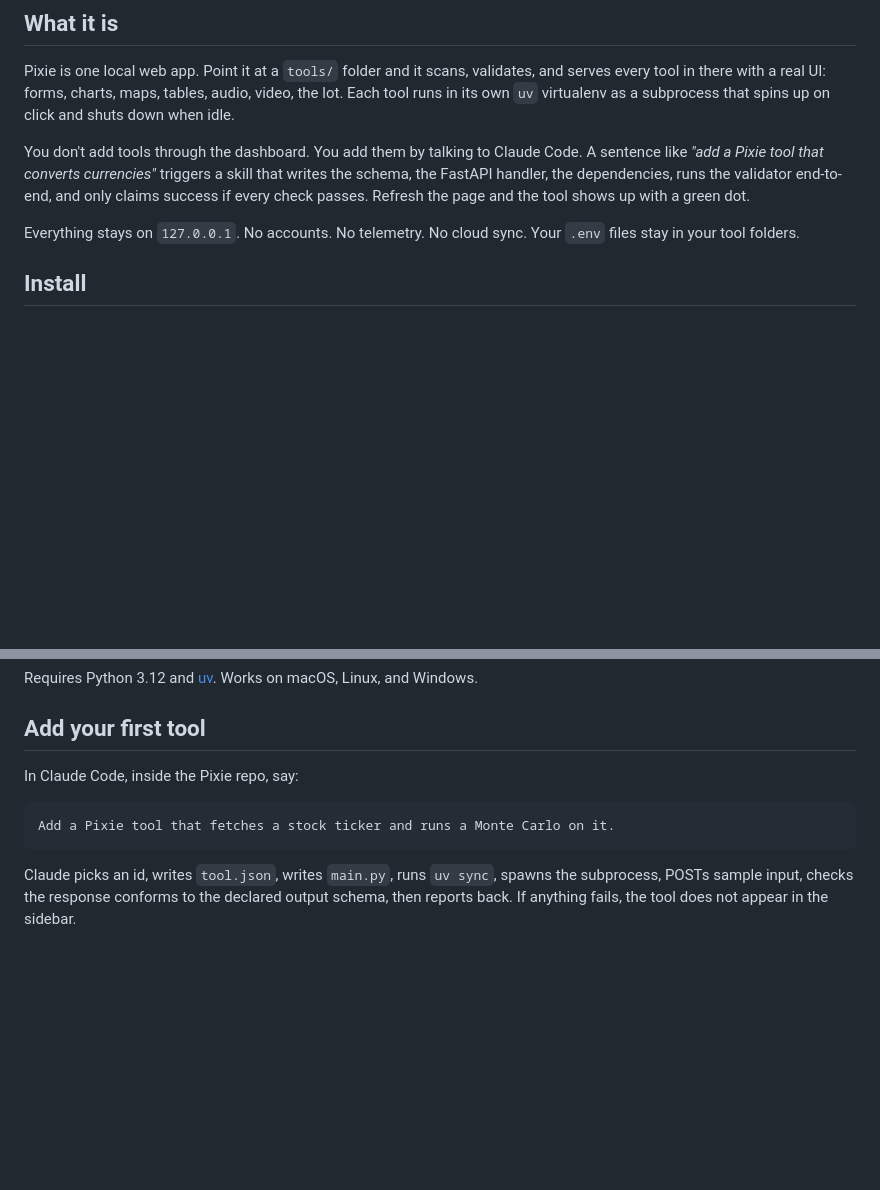
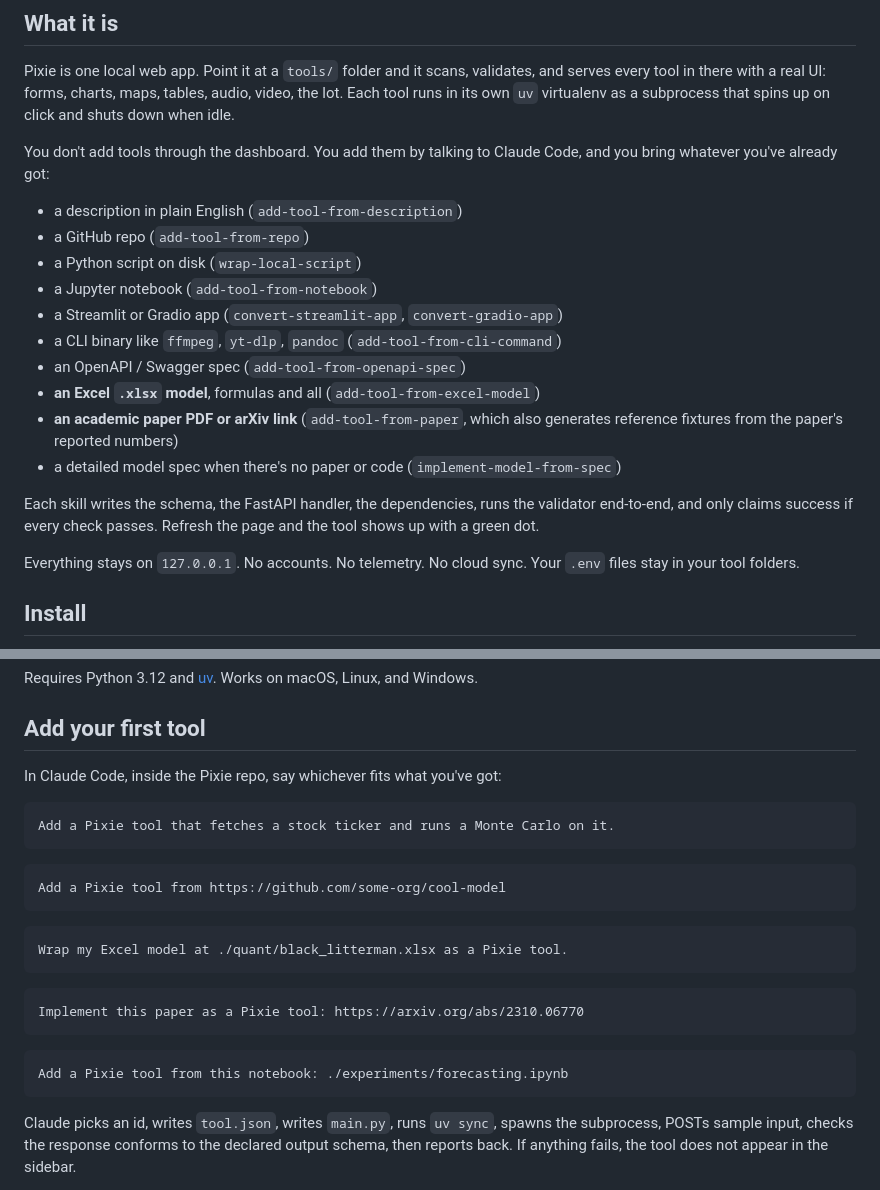
Before and after one commit to AlexKapadia/Pixie, a Markdown page: README.md, 2 parts joined by grey strips. Rendered like a GitHub page; blank space fills up the shorter version.

Commit message:
docs(readme): highlight every tool ingestion path
Calls out add-tool-from-repo, add-tool-from-excel-model, add-tool-from-paper,
add-tool-from-notebook, add-tool-from-cli-command, convert-streamlit-app,
convert-gradio-app, add-tool-from-openapi-spec, wrap-local-script, and
implement-model-from-spec in the main narrative, not just the skill list.

````diff
--- a/README.md
+++ b/README.md
@@ -22,7 +22,20 @@ https://github.com/AlexKapadia/Pixie/raw/main/Pixie.mp4
 
 Pixie is one local web app. Point it at a `tools/` folder and it scans, validates, and serves every tool in there with a real UI: forms, charts, maps, tables, audio, video, the lot. Each tool runs in its own `uv` virtualenv as a subprocess that spins up on click and shuts down when idle.
 
-You don't add tools through the dashboard. You add them by talking to Claude Code. A sentence like *"add a Pixie tool that converts currencies"* triggers a skill that writes the schema, the FastAPI handler, the dependencies, runs the validator end-to-end, and only claims success if every check passes. Refresh the page and the tool shows up with a green dot.
+You don't add tools through the dashboard. You add them by talking to Claude Code, and you bring whatever you've already got:
+
+* a description in plain English (`add-tool-from-description`)
+* a GitHub repo (`add-tool-from-repo`)
+* a Python script on disk (`wrap-local-script`)
+* a Jupyter notebook (`add-tool-from-notebook`)
+* a Streamlit or Gradio app (`convert-streamlit-app`, `convert-gradio-app`)
+* a CLI binary like `ffmpeg`, `yt-dlp`, `pandoc` (`add-tool-from-cli-command`)
+* an OpenAPI / Swagger spec (`add-tool-from-openapi-spec`)
+* **an Excel `.xlsx` model**, formulas and all (`add-tool-from-excel-model`)
+* **an academic paper PDF or arXiv link** (`add-tool-from-paper`, which also generates reference fixtures from the paper's reported numbers)
+* a detailed model spec when there's no paper or code (`implement-model-from-spec`)
+
+Each skill writes the schema, the FastAPI handler, the dependencies, runs the validator end-to-end, and only claims success if every check passes. Refresh the page and the tool shows up with a green dot.
 
 Everything stays on `127.0.0.1`. No accounts. No telemetry. No cloud sync. Your `.env` files stay in your tool folders.
 
@@ -41,10 +54,22 @@ Requires Python 3.12 and [uv](https://docs.astral.sh/uv/). Works on macOS, Linux
 
 ## Add your first tool
 
-In Claude Code, inside the Pixie repo, say:
+In Claude Code, inside the Pixie repo, say whichever fits what you've got:
 
 ```
 Add a Pixie tool that fetches a stock ticker and runs a Monte Carlo on it.
+```
+```
+Add a Pixie tool from https://github.com/some-org/cool-model
+```
+```
+Wrap my Excel model at ./quant/black_litterman.xlsx as a Pixie tool.
+```
+```
+Implement this paper as a Pixie tool: https://arxiv.org/abs/2310.06770
+```
+```
+Add a Pixie tool from this notebook: ./experiments/forecasting.ipynb
 ```
 
 Claude picks an id, writes `tool.json`, writes `main.py`, runs `uv sync`, spawns the subprocess, POSTs sample input, checks the response conforms to the declared output schema, then reports back. If anything fails, the tool does not appear in the sidebar.
````
